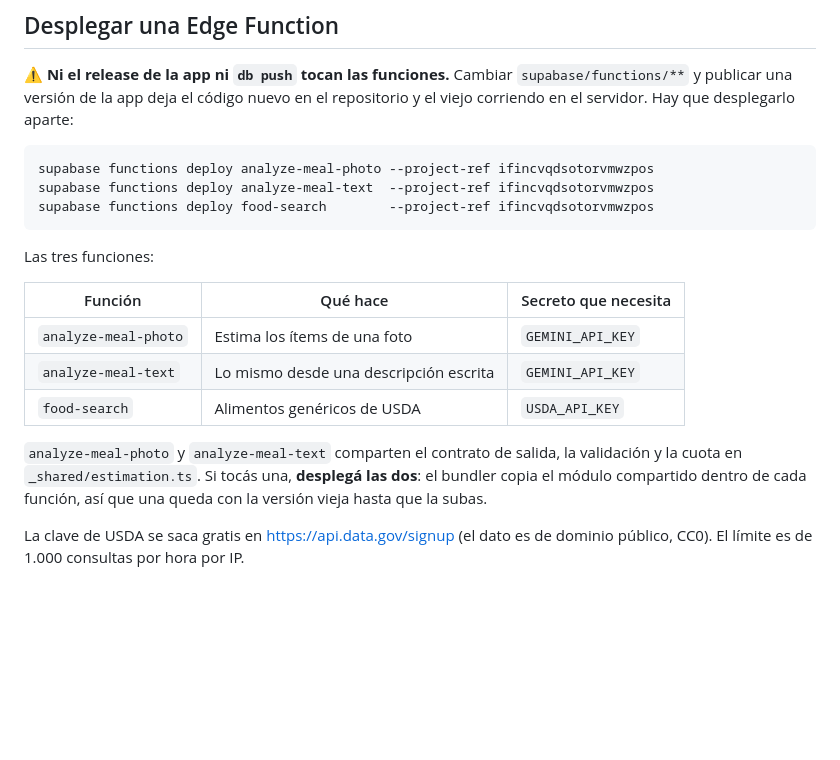
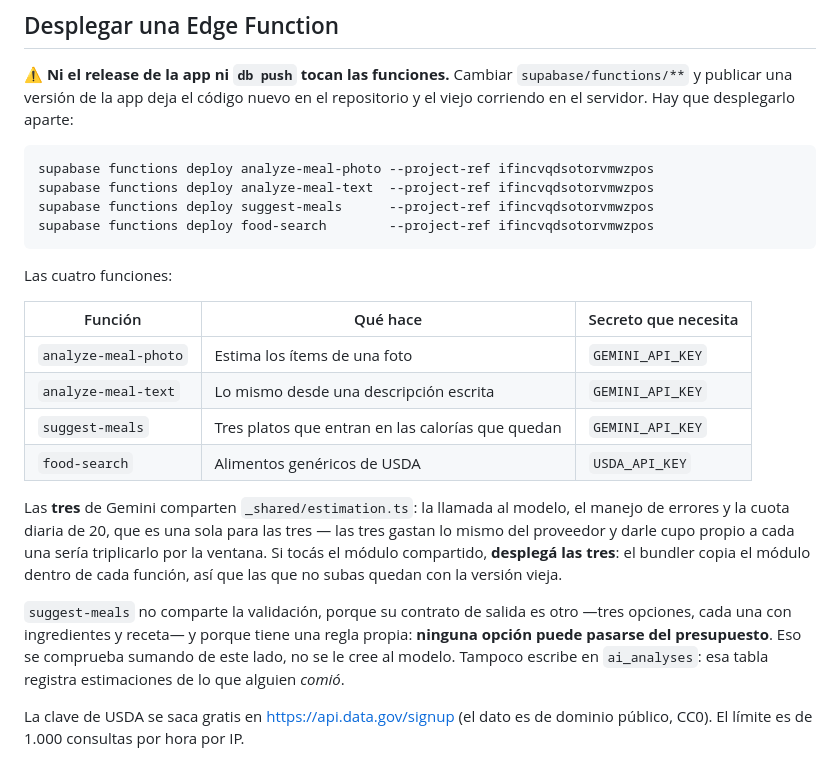
Before and after one commit to mattcastells/Nutrimat, a Markdown page: supabase/README.md, the part around the change. Rendered like a GitHub page; blank space fills up the shorter version.

````diff
--- a/supabase/README.md
+++ b/supabase/README.md
@@ -87,21 +87,31 @@ aparte:
 ```bash
 supabase functions deploy analyze-meal-photo --project-ref ifincvqdsotorvmwzpos
 supabase functions deploy analyze-meal-text  --project-ref ifincvqdsotorvmwzpos
+supabase functions deploy suggest-meals      --project-ref ifincvqdsotorvmwzpos
 supabase functions deploy food-search        --project-ref ifincvqdsotorvmwzpos
 ```
 
-Las tres funciones:
+Las cuatro funciones:
 
 | Función | Qué hace | Secreto que necesita |
 | --- | --- | --- |
 | `analyze-meal-photo` | Estima los ítems de una foto | `GEMINI_API_KEY` |
 | `analyze-meal-text` | Lo mismo desde una descripción escrita | `GEMINI_API_KEY` |
+| `suggest-meals` | Tres platos que entran en las calorías que quedan | `GEMINI_API_KEY` |
 | `food-search` | Alimentos genéricos de USDA | `USDA_API_KEY` |
 
-`analyze-meal-photo` y `analyze-meal-text` comparten el contrato de salida, la
-validación y la cuota en `_shared/estimation.ts`. Si tocás una, **desplegá las
-dos**: el bundler copia el módulo compartido dentro de cada función, así que
-una queda con la versión vieja hasta que la subas.
+Las **tres** de Gemini comparten `_shared/estimation.ts`: la llamada al modelo,
+el manejo de errores y la cuota diaria de 20, que es una sola para las tres — las
+tres gastan lo mismo del proveedor y darle cupo propio a cada una sería
+triplicarlo por la ventana. Si tocás el módulo compartido, **desplegá las tres**:
+el bundler copia el módulo dentro de cada función, así que las que no subas
+quedan con la versión vieja.
+
+`suggest-meals` no comparte la validación, porque su contrato de salida es otro
+—tres opciones, cada una con ingredientes y receta— y porque tiene una regla
+propia: **ninguna opción puede pasarse del presupuesto**. Eso se comprueba
+sumando de este lado, no se le cree al modelo. Tampoco escribe en `ai_analyses`:
+esa tabla registra estimaciones de lo que alguien *comió*.
 
 La clave de USDA se saca gratis en <https://api.data.gov/signup> (el dato es de
 dominio público, CC0). El límite es de 1.000 consultas por hora por IP.
````
Also changed, not shown: ESTADO.md (+40 -2 lines).
